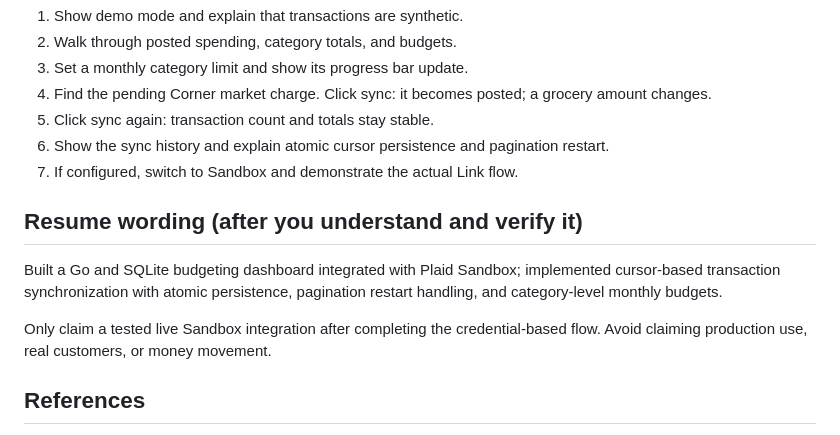
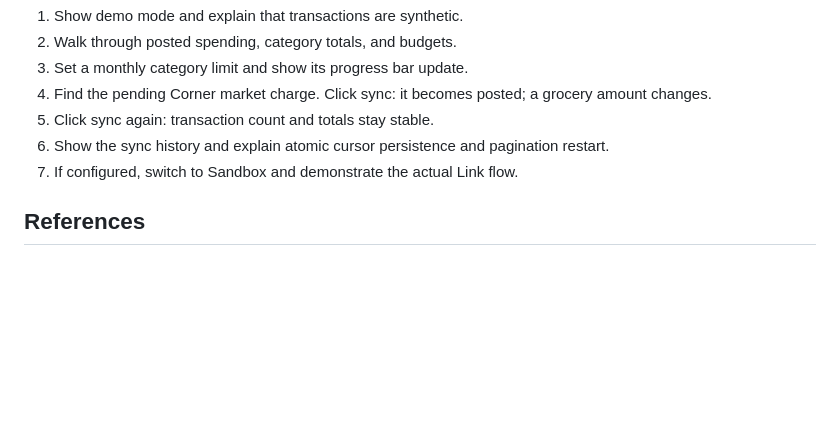
Before and after one commit to sgandotra1/budgetlane, a Markdown page: README.md, the part around the change. Rendered like a GitHub page; blank space fills up the shorter version.

Commit message:
Remove resume advice from project documentation

```diff
--- a/README.md
+++ b/README.md
@@ -104,12 +104,6 @@ Live Plaid integration requires your Sandbox credentials and must be validated s
 6. Show the sync history and explain atomic cursor persistence and pagination restart.
 7. If configured, switch to Sandbox and demonstrate the actual Link flow.
 
-## Resume wording (after you understand and verify it)
-
-Built a Go and SQLite budgeting dashboard integrated with Plaid Sandbox; implemented cursor-based transaction synchronization with atomic persistence, pagination restart handling, and category-level monthly budgets.
-
-Only claim a tested live Sandbox integration after completing the credential-based flow. Avoid claiming production use, real customers, or money movement.
-
 ## References
 
 - https://plaid.com/docs/quickstart/
```
